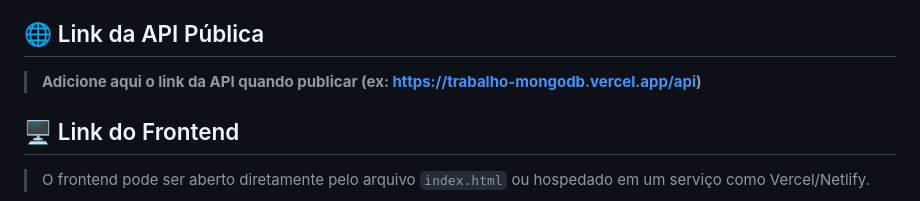
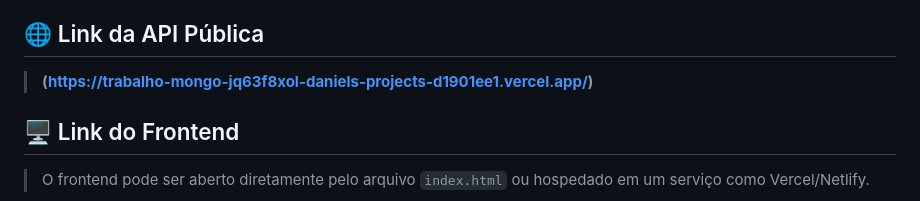
Before and after one commit to Adejarbas/Trabalho-MongoDB, a Markdown page: README.md, the part around the change. Rendered like a GitHub page.

```diff
--- a/README.md
+++ b/README.md
@@ -13,7 +13,7 @@ Este projeto tem como objetivo demonstrar a criação de uma aplicação web ful
 
 ## 🌐 Link da API Pública
 
-> **Adicione aqui o link da API quando publicar (ex: https://trabalho-mongodb.vercel.app/api)**
+> **(https://trabalho-mongo-jq63f8xol-daniels-projects-d1901ee1.vercel.app/)**
 
 ## 🖥️ Link do Frontend
 
```
